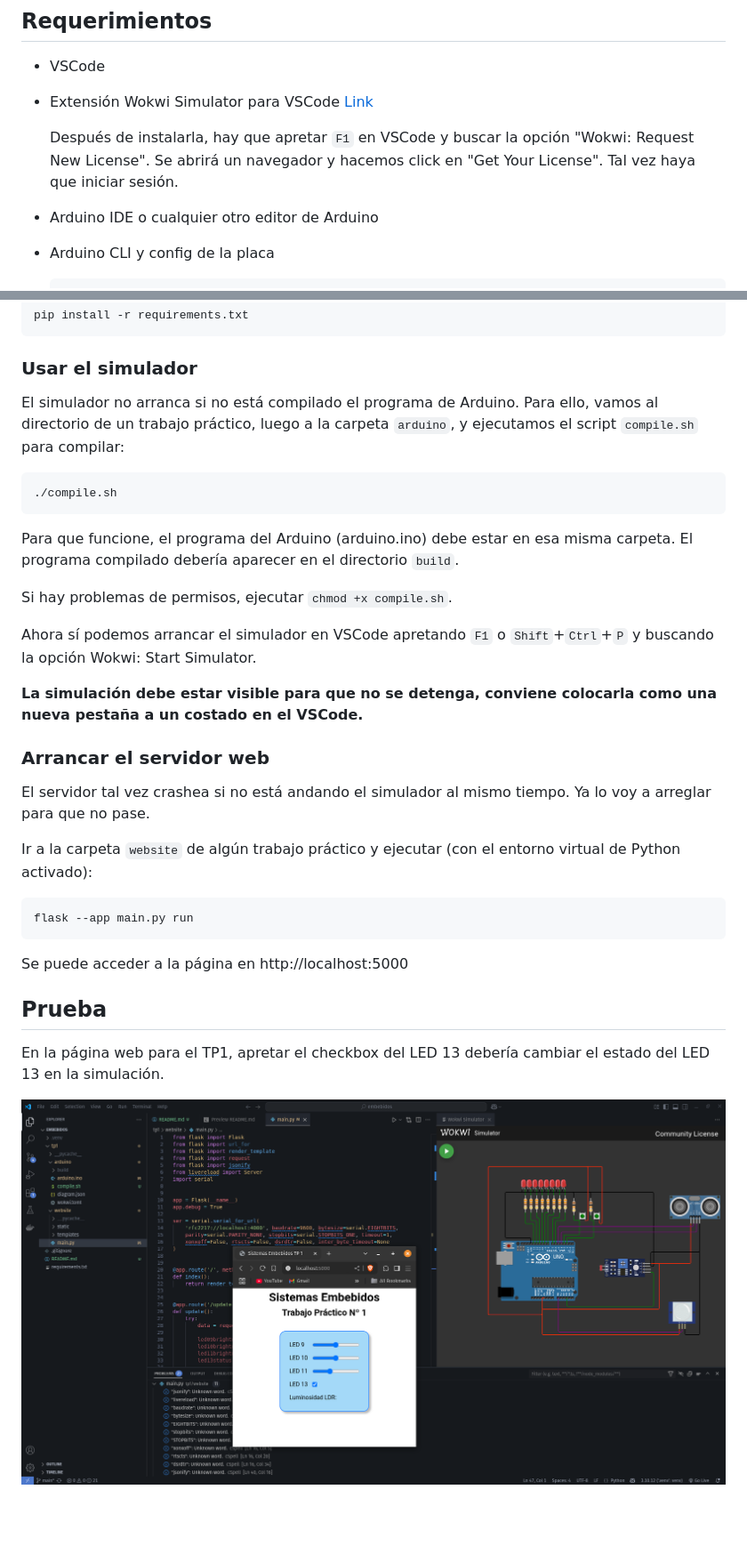
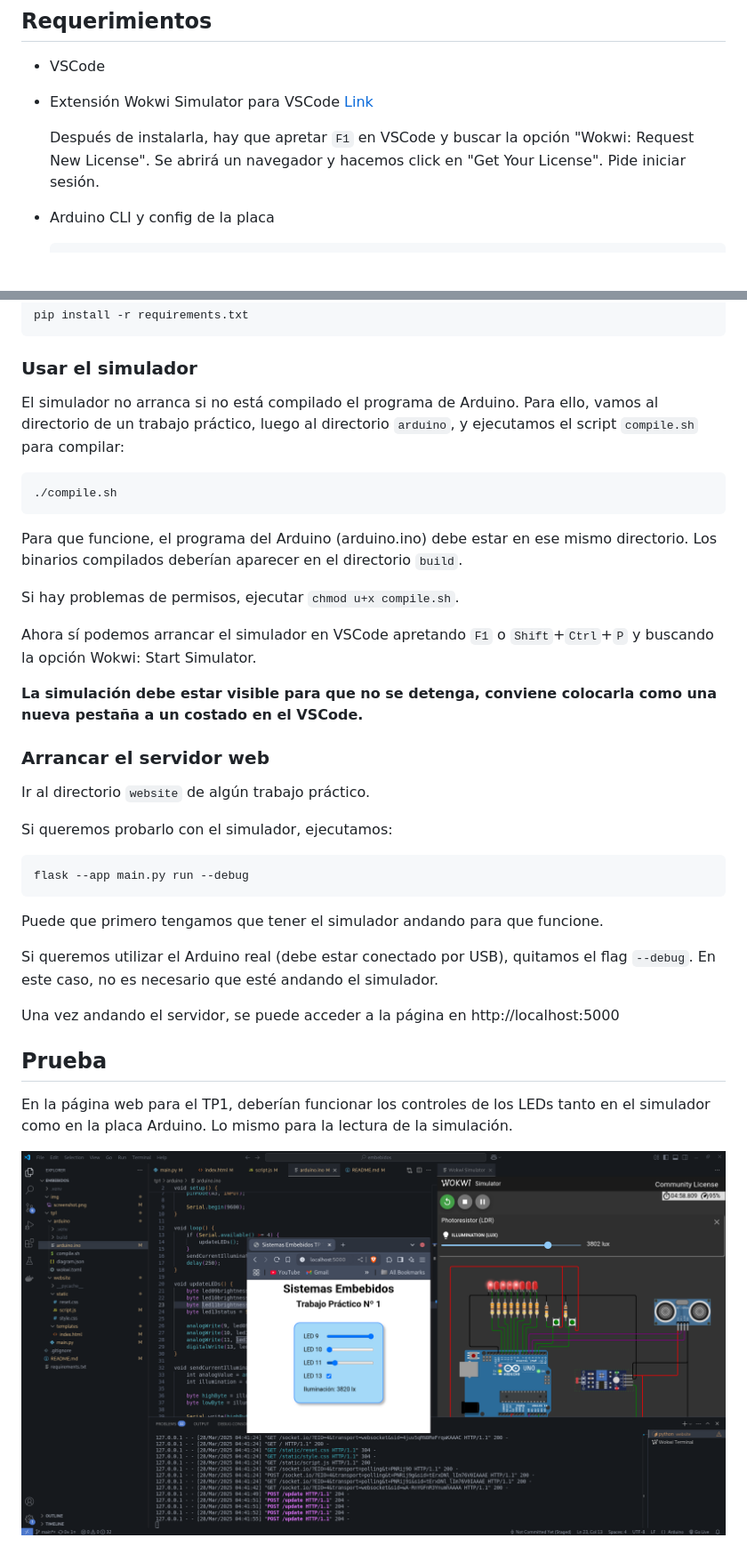
Before and after one commit to gonza2323/sistemas-embebidos, a Markdown page: README.md, 2 parts joined by grey strips. Shown at 89% size. Rendered like a GitHub page; pictures changed too: img/screenshot.png; blank space fills up the shorter version.

````diff
--- a/README.md
+++ b/README.md
@@ -6,9 +6,7 @@
 
 - Extensión Wokwi Simulator para VSCode [Link](https://marketplace.visualstudio.com/items?itemName=wokwi.wokwi-vscode)
 
-    Después de instalarla, hay que apretar `F1` en VSCode y buscar la opción "Wokwi: Request New License". Se abrirá un navegador y hacemos click en "Get Your License". Tal vez haya que iniciar sesión.
-
-- Arduino IDE o cualquier otro editor de Arduino
+    Después de instalarla, hay que apretar `F1` en VSCode y buscar la opción "Wokwi: Request New License". Se abrirá un navegador y hacemos click en "Get Your License". Pide iniciar sesión.
 
 - Arduino CLI y config de la placa
     ```bash
@@ -47,15 +45,15 @@ pip install -r requirements.txt
 
 ### Usar el simulador
 
-El simulador no arranca si no está compilado el programa de Arduino. Para ello, vamos al directorio de un trabajo práctico, luego a la carpeta `arduino`, y ejecutamos el script `compile.sh` para compilar:
+El simulador no arranca si no está compilado el programa de Arduino. Para ello, vamos al directorio de un trabajo práctico, luego al directorio `arduino`, y ejecutamos el script `compile.sh` para compilar:
 
 ```bash
 ./compile.sh
 ```
 
-Para que funcione, el programa del Arduino (arduino.ino) debe estar en esa misma carpeta. El programa compilado debería aparecer en el directorio `build`.
+Para que funcione, el programa del Arduino (arduino.ino) debe estar en ese mismo directorio. Los binarios compilados deberían aparecer en el directorio `build`.
 
-Si hay problemas de permisos, ejecutar `chmod +x compile.sh`.
+Si hay problemas de permisos, ejecutar `chmod u+x compile.sh`.
 
 Ahora sí podemos arrancar el simulador en VSCode apretando `F1` o `Shift`+`Ctrl`+`P` y buscando la opción Wokwi: Start Simulator.
 
@@ -64,18 +62,22 @@ Ahora sí podemos arrancar el simulador en VSCode apretando `F1` o `Shift`+`Ctrl
 
 ### Arrancar el servidor web
 
-El servidor tal vez crashea si no está andando el simulador al mismo tiempo. Ya lo voy a arreglar para que no pase.
+Ir al directorio `website` de algún trabajo práctico.
 
-Ir a la carpeta `website` de algún trabajo práctico y ejecutar (con el entorno virtual de Python activado):
+Si queremos probarlo con el simulador, ejecutamos:
 
 ```bash
-flask --app main.py run
+flask --app main.py run --debug
 ```
 
-Se puede acceder a la página en http://localhost:5000
+Puede que primero tengamos que tener el simulador andando para que funcione.
+
+Si queremos utilizar el Arduino real (debe estar conectado por USB), quitamos el flag `--debug`. En este caso, no es necesario que esté andando el simulador.
+
+Una vez andando el servidor, se puede acceder a la página en http://localhost:5000
 
 ## Prueba
 
-En la página web para el TP1, apretar el checkbox del LED 13 debería cambiar el estado del LED 13 en la simulación.
+En la página web para el TP1, deberían funcionar los controles de los LEDs tanto en el simulador como en la placa Arduino. Lo mismo para la lectura de la simulación.
 
 ![screenshot del entorno](./img/screenshot.png)
````
Also changed, not shown: 4 other files.
